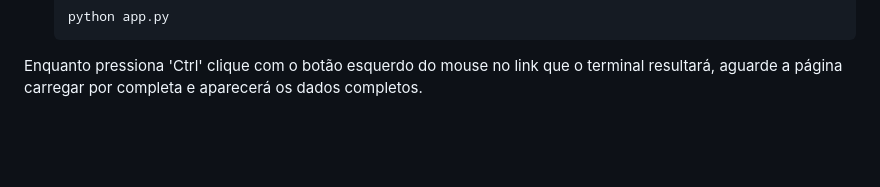
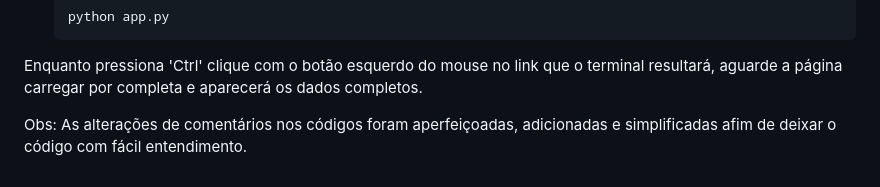
Before and after one commit to vitellys/rakingdosartistasspotify, a Markdown page: README.md, the part around the change. GitHub-like rendering; blank space fills up the shorter version.

Commit message:
Atualizar o README.md

```diff
--- a/README.md
+++ b/README.md
@@ -96,3 +96,5 @@ Primeiro:
 
 Enquanto pressiona 'Ctrl' clique com o botão esquerdo do mouse no link que o terminal
 resultará, aguarde a página carregar por completa e aparecerá os dados completos.
+
+Obs: As alterações de comentários nos códigos foram aperfeiçoadas, adicionadas e simplificadas afim de deixar o código com fácil entendimento.
```
